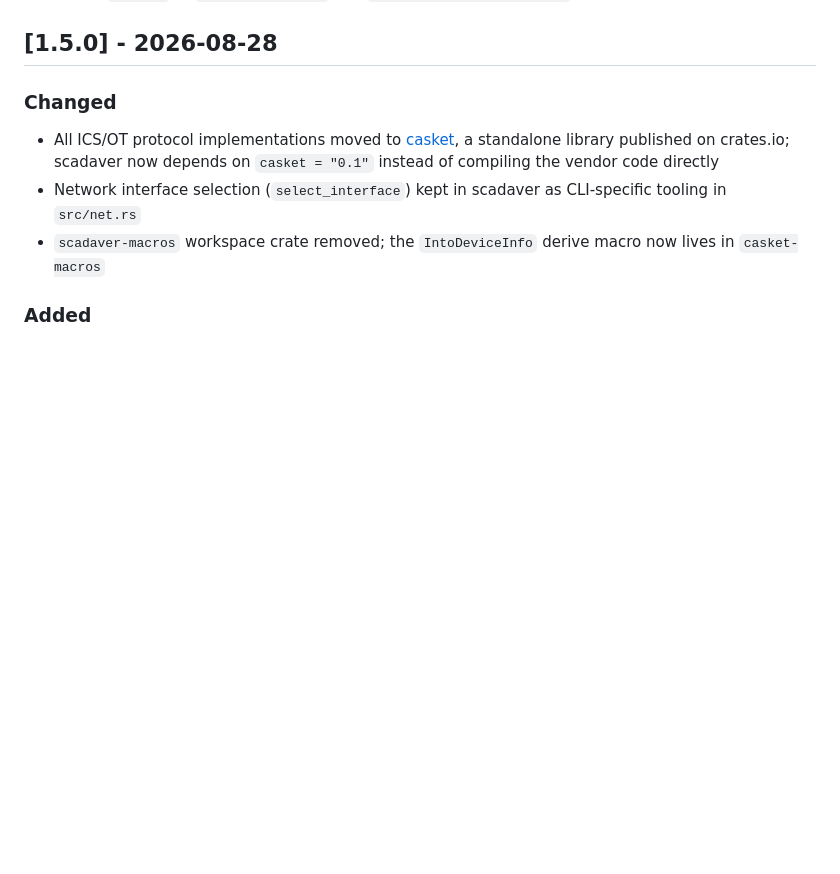
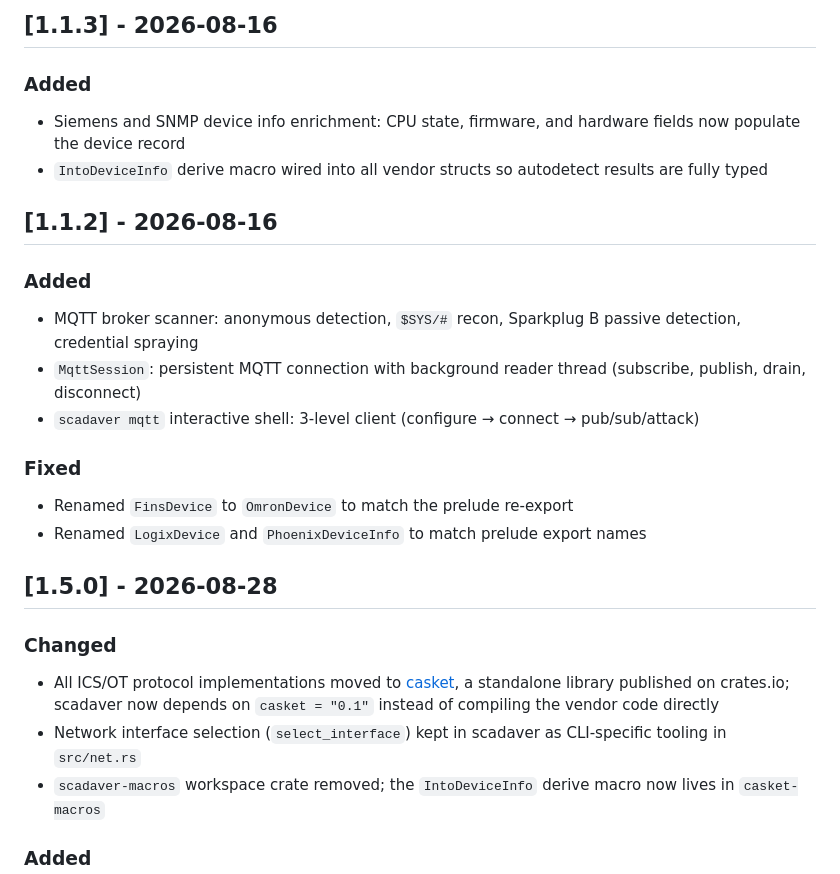
Before and after one commit to Whispergate/SCADAVER, a Markdown page: CHANGELOG.md, the part around one of its changes. Rendered like a GitHub page; blank space fills up the shorter version.

```diff
--- a/CHANGELOG.md
+++ b/CHANGELOG.md
@@ -51,3 +100,19 @@ All notable changes to this project will be documented in this file.
+## [1.1.3] - 2026-08-16
+
+### Added
+- Siemens and SNMP device info enrichment: CPU state, firmware, and hardware fields now populate the device record
+- `IntoDeviceInfo` derive macro wired into all vendor structs so autodetect results are fully typed
+
+## [1.1.2] - 2026-08-16
+
+### Added
+- MQTT broker scanner: anonymous detection, `$SYS/#` recon, Sparkplug B passive detection, credential spraying
+- `MqttSession`: persistent MQTT connection with background reader thread (subscribe, publish, drain, disconnect)
+- `scadaver mqtt` interactive shell: 3-level client (configure → connect → pub/sub/attack)
+
+### Fixed
+- Renamed `FinsDevice` to `OmronDevice` to match the prelude re-export
+- Renamed `LogixDevice` and `PhoenixDeviceInfo` to match prelude export names
 
 ## [1.5.0] - 2026-08-28
 
```
Also changed, not shown: other parts of CHANGELOG.md (+49 -0 lines).
